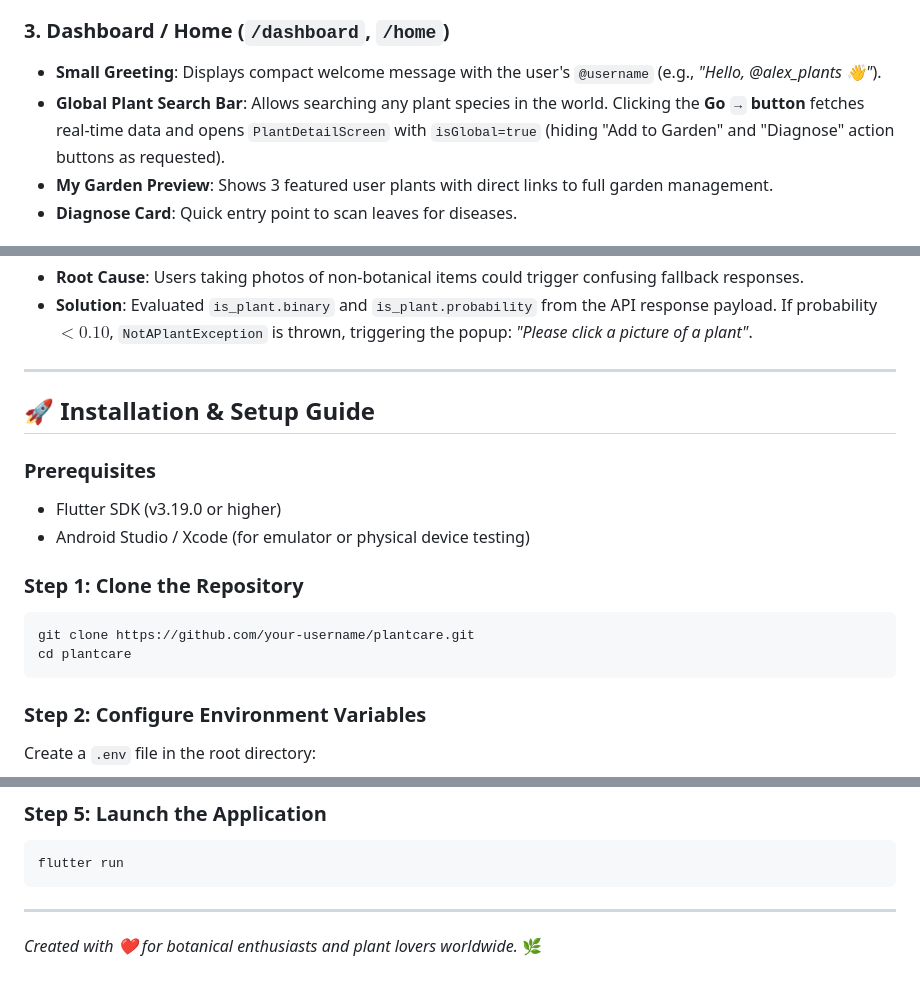
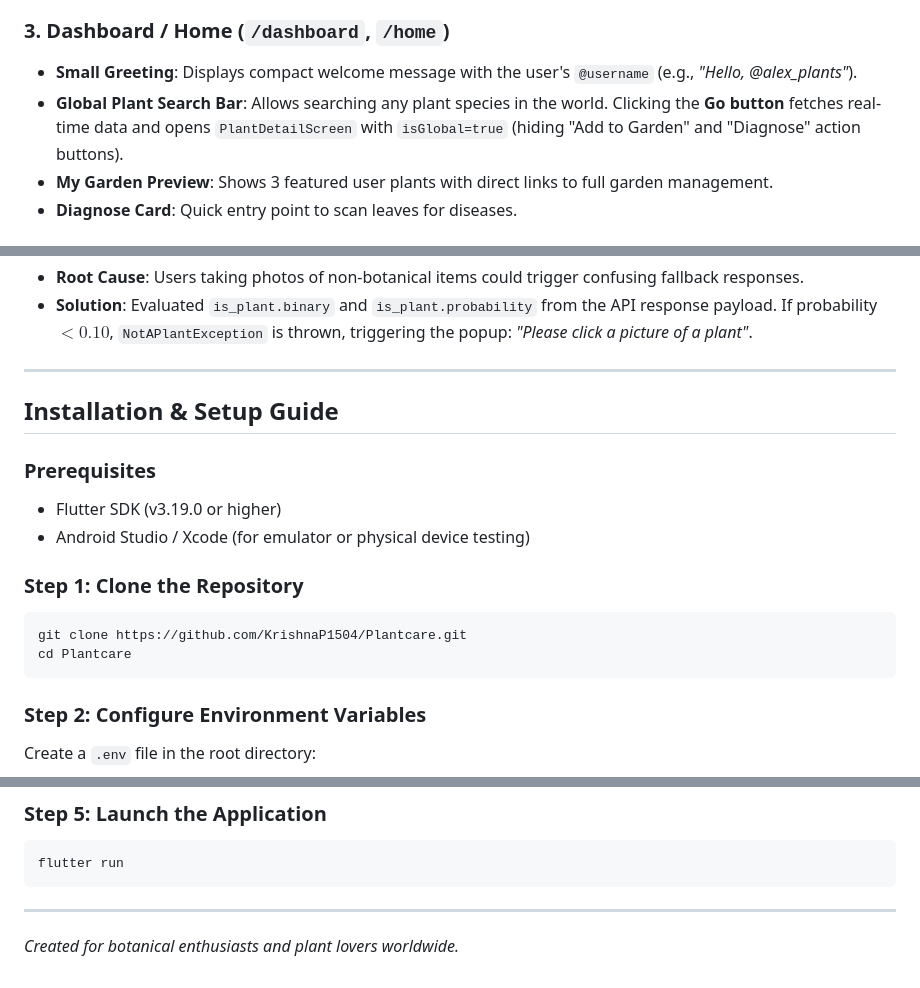
Before and after one commit to KrishnaP1504/Plantcare, a Markdown page: ABOUT_PROJECT.md, 3 parts joined by grey strips. Rendered like a GitHub page.

````diff
--- a/ABOUT_PROJECT.md
+++ b/ABOUT_PROJECT.md
@@ -292,8 +292,8 @@ Plantcare follows a modern, botanical-inspired **Dark Emerald & Cream Design Sys
 * Form validation for email/password and single-tap Google OAuth sign-in.
 
 ### 3. Dashboard / Home (`/dashboard`, `/home`)
-* **Small Greeting**: Displays compact welcome message with the user's `@username` (e.g., *"Hello, @alex_plants 👋"*).
-* **Global Plant Search Bar**: Allows searching any plant species in the world. Clicking the **Go `→` button** fetches real-time data and opens `PlantDetailScreen` with `isGlobal=true` (hiding "Add to Garden" and "Diagnose" action buttons as requested).
+* **Small Greeting**: Displays compact welcome message with the user's `@username` (e.g., *"Hello, @alex_plants"*).
+* **Global Plant Search Bar**: Allows searching any plant species in the world. Clicking the **Go button** fetches real-time data and opens `PlantDetailScreen` with `isGlobal=true` (hiding "Add to Garden" and "Diagnose" action buttons).
 * **My Garden Preview**: Shows 3 featured user plants with direct links to full garden management.
 * **Diagnose Card**: Quick entry point to scan leaves for diseases.
 
@@ -336,7 +336,7 @@ Plantcare follows a modern, botanical-inspired **Dark Emerald & Cream Design Sys
 
 ---
 
-## 🚀 Installation & Setup Guide
+## Installation & Setup Guide
 
 ### Prerequisites
 * Flutter SDK (v3.19.0 or higher)
@@ -344,8 +344,8 @@ Plantcare follows a modern, botanical-inspired **Dark Emerald & Cream Design Sys
 
 ### Step 1: Clone the Repository
 ```bash
-git clone https://github.com/your-username/plantcare.git
-cd plantcare
+git clone https://github.com/KrishnaP1504/Plantcare.git
+cd Plantcare
 ```
 
 ### Step 2: Configure Environment Variables
@@ -374,4 +374,4 @@ flutter run
 ```
 
 ---
-*Created with ❤️ for botanical enthusiasts and plant lovers worldwide.* 🌿
+*Created for botanical enthusiasts and plant lovers worldwide.*
````
Also changed, not shown: other parts of ABOUT_PROJECT.md (+23 -23 lines), README.md (+23 -23 lines).
